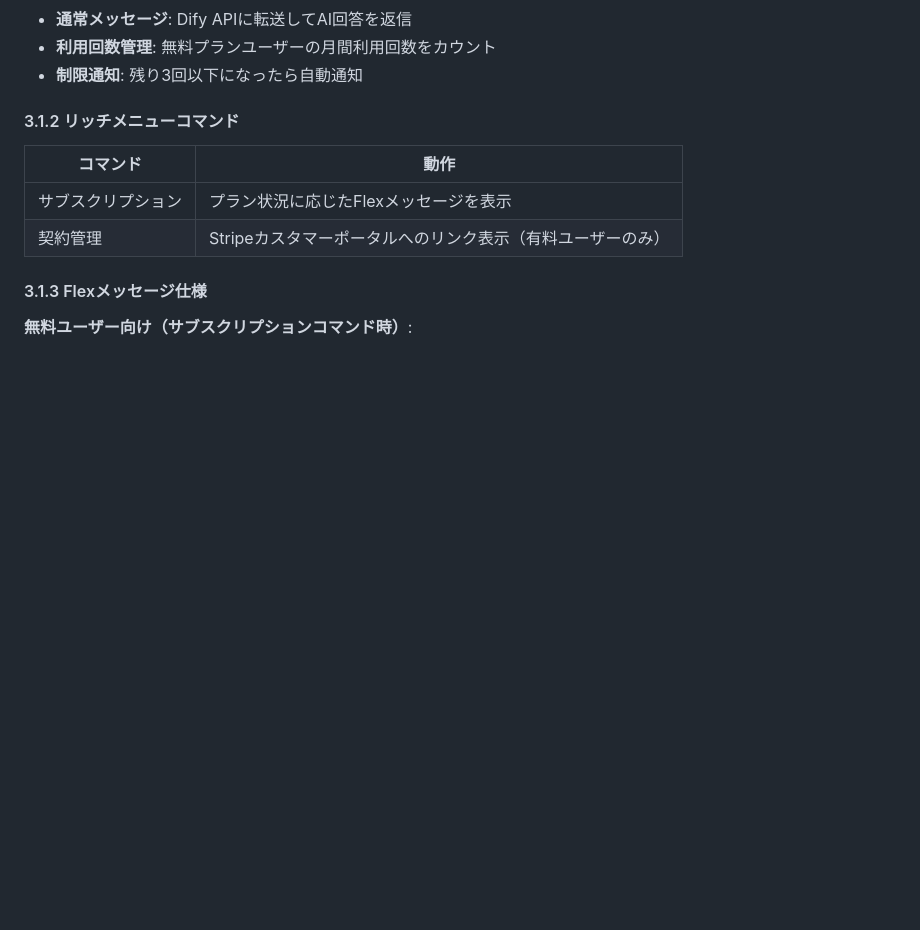
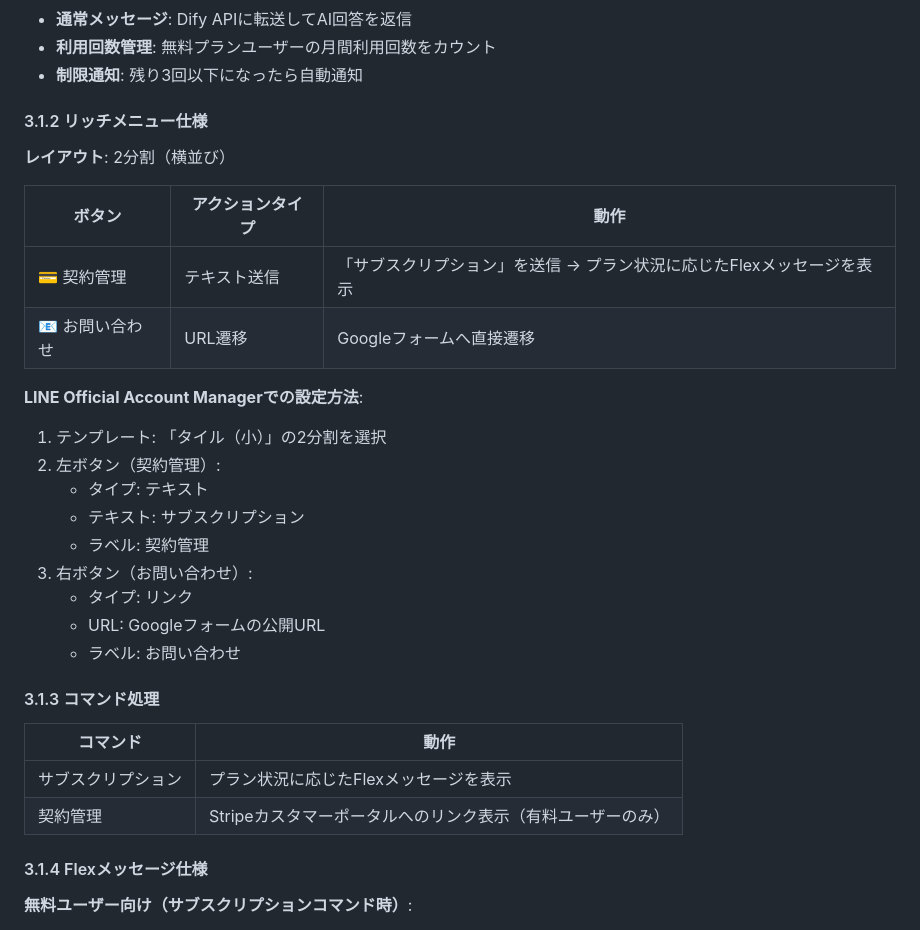
Before and after one commit to enishia-yamamoto/trimmer-ai-bot, a Markdown page: SPECIFICATION.md, the part around the change. Drawn GitHub-style; blank space fills up the shorter version.

```diff
--- a/SPECIFICATION.md
+++ b/SPECIFICATION.md
@@ -40,13 +40,33 @@
 - **利用回数管理**: 無料プランユーザーの月間利用回数をカウント
 - **制限通知**: 残り3回以下になったら自動通知
 
-#### 3.1.2 リッチメニューコマンド
+#### 3.1.2 リッチメニュー仕様
+
+**レイアウト**: 2分割（横並び）
+
+| ボタン | アクションタイプ | 動作 |
+|--------|--------------|------|
+| 💳 契約管理 | テキスト送信 | 「サブスクリプション」を送信 → プラン状況に応じたFlexメッセージを表示 |
+| 📧 お問い合わせ | URL遷移 | Googleフォームへ直接遷移 |
+
+**LINE Official Account Managerでの設定方法**:
+1. テンプレート: 「タイル（小）」の2分割を選択
+2. 左ボタン（契約管理）:
+   - タイプ: テキスト
+   - テキスト: サブスクリプション
+   - ラベル: 契約管理
+3. 右ボタン（お問い合わせ）:
+   - タイプ: リンク
+   - URL: Googleフォームの公開URL
+   - ラベル: お問い合わせ
+
+#### 3.1.3 コマンド処理
 | コマンド | 動作 |
 |---------|------|
 | サブスクリプション | プラン状況に応じたFlexメッセージを表示 |
 | 契約管理 | Stripeカスタマーポータルへのリンク表示（有料ユーザーのみ） |
 
-#### 3.1.3 Flexメッセージ仕様
+#### 3.1.4 Flexメッセージ仕様
 
 **無料ユーザー向け（サブスクリプションコマンド時）**:
 - 月額・年額プランの選択画面
```
Also changed, not shown: RICHMENU.md (added, +136 -0 lines).
